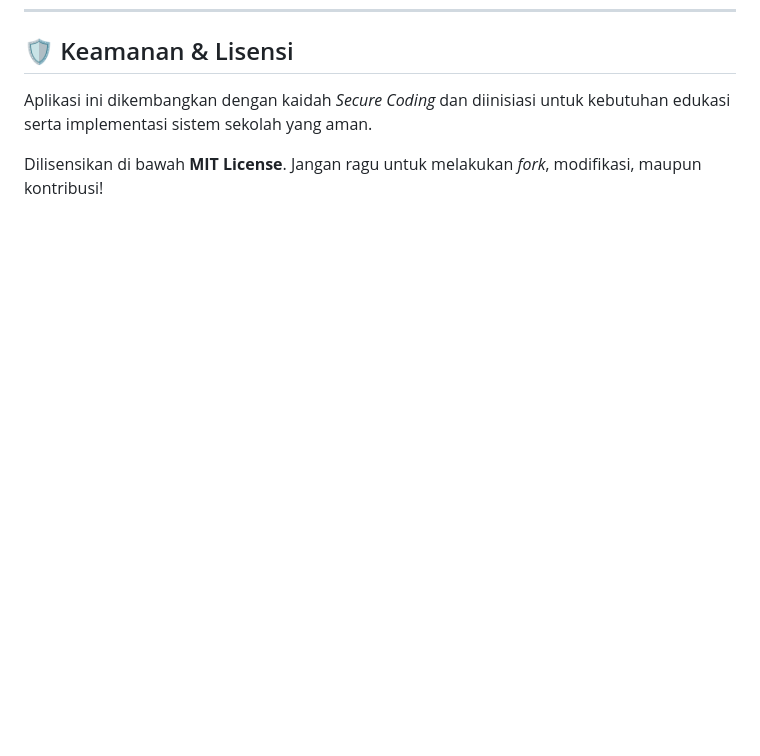
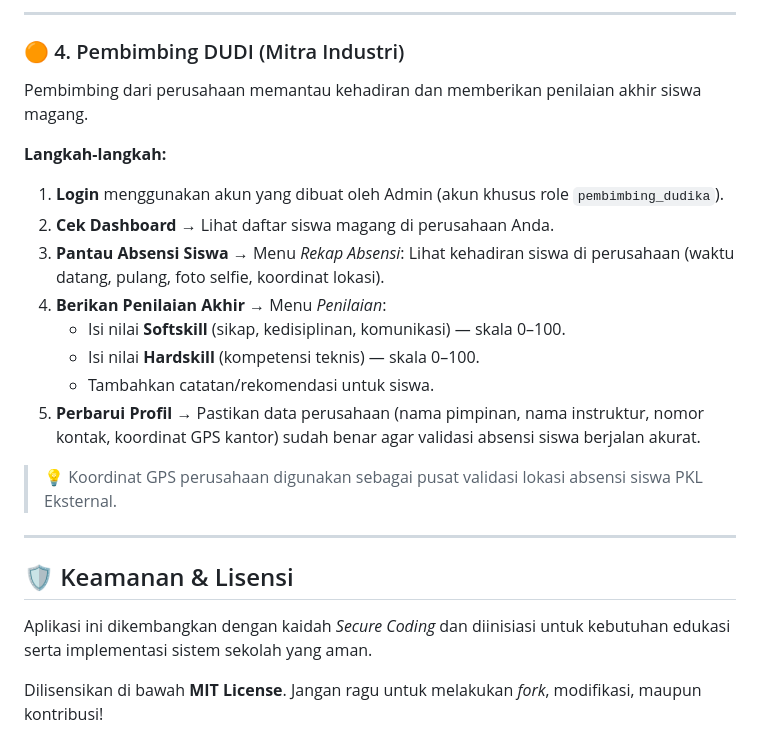
Before and after one commit to yuwaficmuhammad/sipkl, a Markdown page: README.md, the part around one of its changes. Drawn GitHub-style; blank space fills up the shorter version.

Commit message:
docs: tambah panduan penggunaan per role di README

```diff
--- a/README.md
+++ b/README.md
@@ -82,3 +139,24 @@ Untuk memulai pengaturan awal (*setup*), silakan masuk menggunakan akun Administ
+---
+
+### 🟠 4. Pembimbing DUDI (Mitra Industri)
+
+Pembimbing dari perusahaan memantau kehadiran dan memberikan penilaian akhir siswa magang.
+
+**Langkah-langkah:**
+
+1. **Login** menggunakan akun yang dibuat oleh Admin (akun khusus role `pembimbing_dudika`).
+2. **Cek Dashboard** → Lihat daftar siswa magang di perusahaan Anda.
+3. **Pantau Absensi Siswa** → Menu *Rekap Absensi*: Lihat kehadiran siswa di perusahaan (waktu datang, pulang, foto selfie, koordinat lokasi).
+4. **Berikan Penilaian Akhir** → Menu *Penilaian*:
+   - Isi nilai **Softskill** (sikap, kedisiplinan, komunikasi) — skala 0–100.
+   - Isi nilai **Hardskill** (kompetensi teknis) — skala 0–100.
+   - Tambahkan catatan/rekomendasi untuk siswa.
+5. **Perbarui Profil** → Pastikan data perusahaan (nama pimpinan, nama instruktur, nomor kontak, koordinat GPS kantor) sudah benar agar validasi absensi siswa berjalan akurat.
+
+> 💡 Koordinat GPS perusahaan digunakan sebagai pusat validasi lokasi absensi siswa PKL Eksternal.
+
+---
+
 ## 🛡️ Keamanan & Lisensi
 
 Aplikasi ini dikembangkan dengan kaidah *Secure Coding* dan diinisiasi untuk kebutuhan edukasi serta implementasi sistem sekolah yang aman.
```
Also changed, not shown: other parts of README.md (+57 -0 lines).
